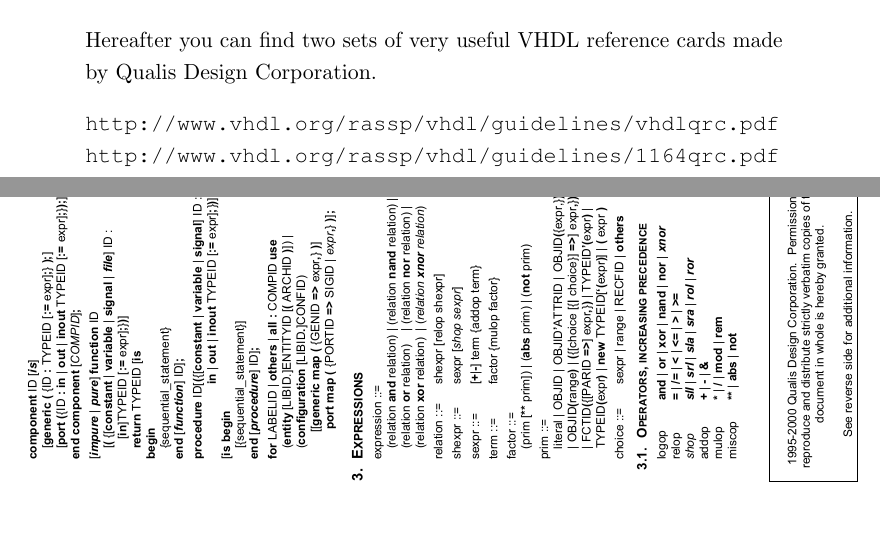
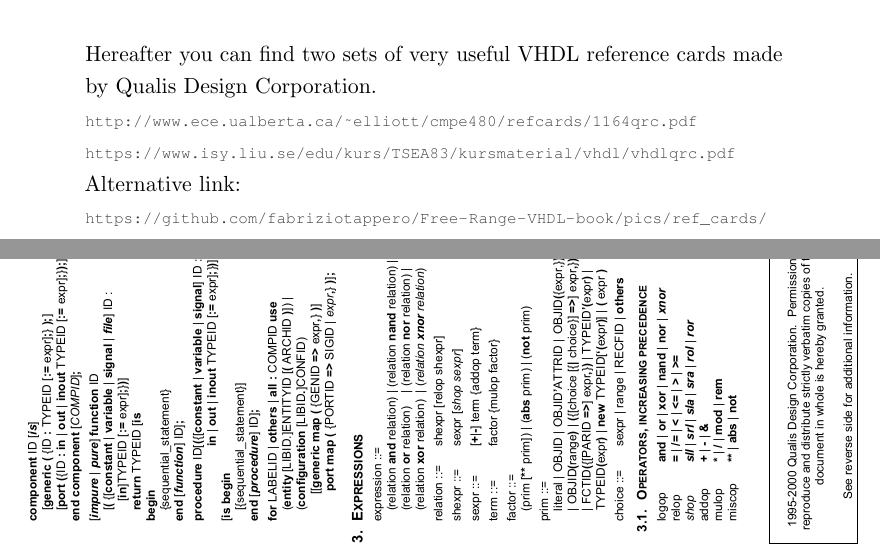
Before and after one commit to fabriziotappero/Free-Range-VHDL-book, a LaTeX thesis (master.tex, which reads appendix.tex): two parts of pages 237 and 238 of 244, joined at a grey line, cut so that both start at the same text. Compiled offline with pdfLaTeX.

Commit message:
fixed broken url links, added github img to cover

```diff
--- a/appendix.tex
+++ b/appendix.tex
@@ -171,11 +171,22 @@ Despite the great advantage that these non-standard libraries seem to give you,
 Hereafter you can find two sets of very useful VHDL reference cards made by Qualis Design Corporation.
 
 \noindent
-\begin{verbatim}
-http://www.vhdl.org/rassp/vhdl/guidelines/vhdlqrc.pdf
-http://www.vhdl.org/rassp/vhdl/guidelines/1164qrc.pdf
-\end{verbatim}
-% links no longer working - error 404. Revision 2.2 PDF versions found on other sites
+{\scriptsize
+\url{http://www.ece.ualberta.ca/~elliott/cmpe480/refcards/1164qrc.pdf}
+}
+
+\noindent
+{\scriptsize
+\url{https://www.isy.liu.se/edu/kurs/TSEA83/kursmaterial/vhdl/vhdlqrc.pdf}
+}
+
+\noindent
+Alternative link:
+
+\noindent
+{\scriptsize
+\url{https://github.com/fabriziotappero/Free-Range-VHDL-book/pics/ref_cards/}
+}
 
 \newpage\clearpage
 \thispagestyle{empty}
```
Also changed, not shown: pics/cover.png, pics/cover.svg, 1 other file.
